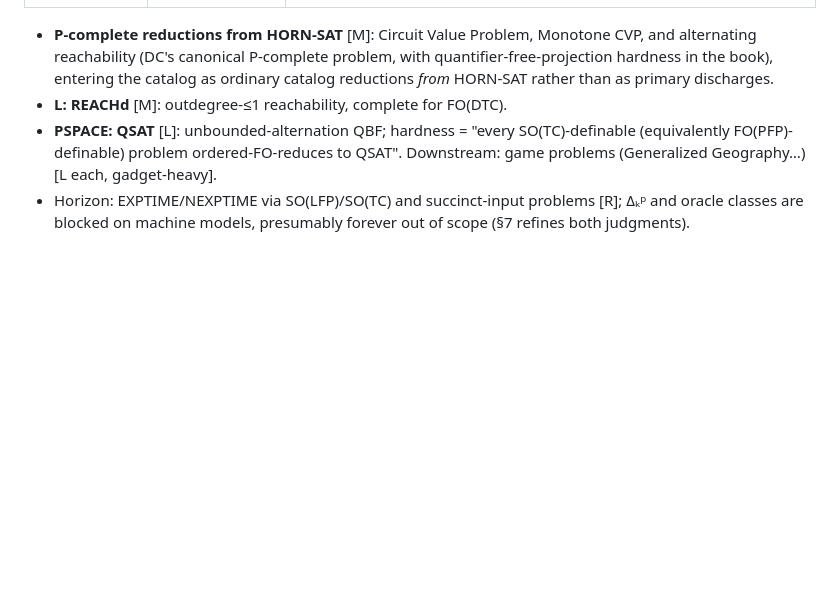
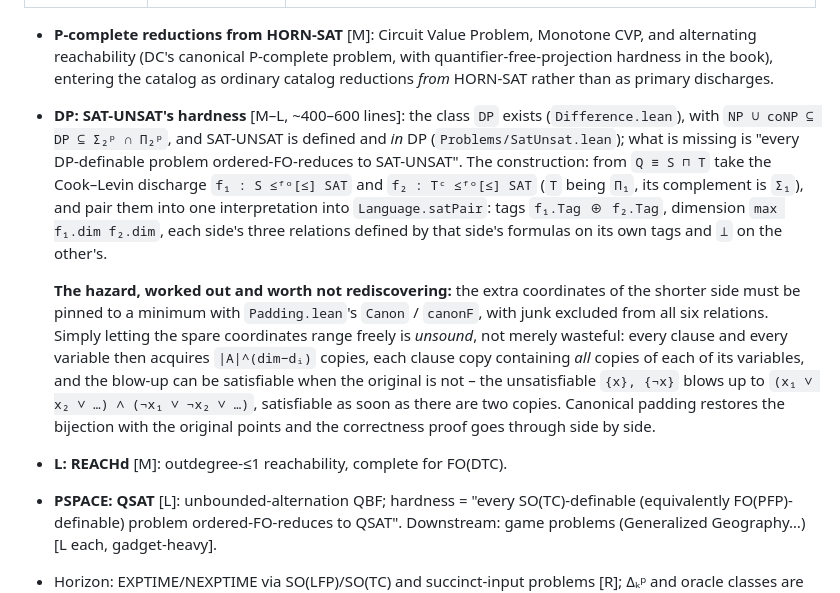
Before and after one commit to PierreSenellart/descriptive-complexity, a Markdown page: ROADMAP.md, the part around the change. Rendered like a GitHub page; blank space fills up the shorter version.

Commit message:
Record the plan for SAT-UNSAT's DP-hardness, with the padding hazard that makes it subtle

```diff
--- a/ROADMAP.md
+++ b/ROADMAP.md
@@ -77,6 +77,26 @@ in `ClauseDischarge.lean`); the discharges still to do:
   CVP, and alternating reachability (DC's canonical P-complete problem, with
   quantifier-free-projection hardness in the book), entering the catalog as
   ordinary catalog reductions *from* HORN-SAT rather than as primary discharges.
+- **DP: SAT-UNSAT's hardness** [M–L, ~400–600 lines]: the class `DP` exists
+  (`Difference.lean`), with `NP ∪ coNP ⊆ DP ⊆ Σ₂ᵖ ∩ Π₂ᵖ`, and SAT-UNSAT is
+  defined and *in* DP (`Problems/SatUnsat.lean`); what is missing is "every
+  DP-definable problem ordered-FO-reduces to SAT-UNSAT". The construction: from
+  `Q ≡ S ⊓ T` take the Cook–Levin discharge `f₁ : S ≤ᶠᵒ[≤] SAT` and
+  `f₂ : Tᶜ ≤ᶠᵒ[≤] SAT` (`T` being `Π₁`, its complement is `Σ₁`), and pair them
+  into one interpretation into `Language.satPair`: tags `f₁.Tag ⊕ f₂.Tag`,
+  dimension `max f₁.dim f₂.dim`, each side's three relations defined by that
+  side's formulas on its own tags and `⊥` on the other's.
+
+  **The hazard, worked out and worth not rediscovering:** the extra coordinates
+  of the shorter side must be pinned to a minimum with `Padding.lean`'s `Canon`
+  / `canonF`, with junk excluded from all six relations. Simply letting the
+  spare coordinates range freely is *unsound*, not merely wasteful: every
+  clause and every variable then acquires `|A|^(dim−dᵢ)` copies, each clause
+  copy containing *all* copies of each of its variables, and the blow-up can be
+  satisfiable when the original is not – the unsatisfiable `{x}, {¬x}` blows up
+  to `(x₁ ∨ x₂ ∨ …) ∧ (¬x₁ ∨ ¬x₂ ∨ …)`, satisfiable as soon as there are two
+  copies. Canonical padding restores the bijection with the original points and
+  the correctness proof goes through side by side.
 - **L: REACHd** [M]: outdegree-≤1 reachability, complete for FO(DTC).
 - **PSPACE: QSAT** [L]: unbounded-alternation QBF; hardness = "every
   SO(TC)-definable (equivalently FO(PFP)-definable) problem ordered-FO-reduces
```
